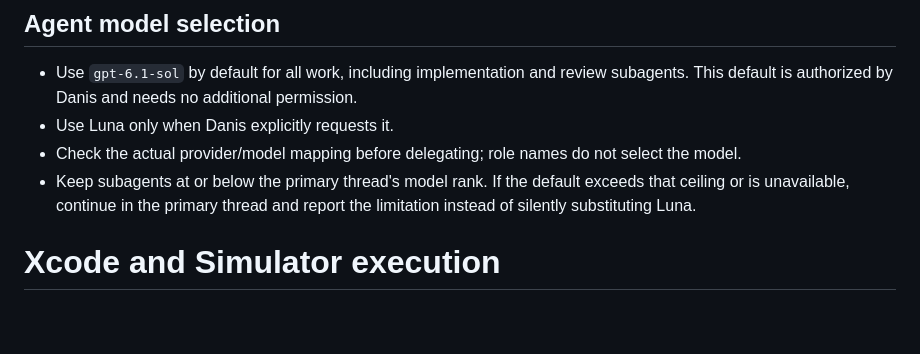
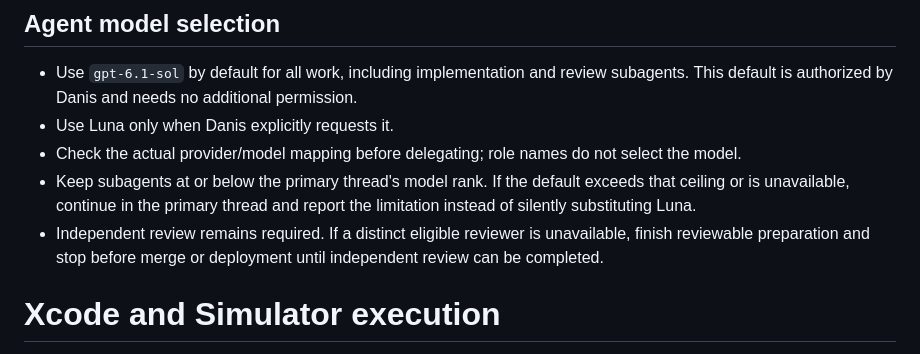
Before and after one commit to zigdanis/WhoGaveWhat, a Markdown page: AGENTS.md, the part around the change. GitHub-like rendering; blank space fills up the shorter version.

Commit message:
Preserve independent review when the default model is unavailable

```diff
--- a/AGENTS.md
+++ b/AGENTS.md
@@ -19,6 +19,7 @@
 - Use Luna only when Danis explicitly requests it.
 - Check the actual provider/model mapping before delegating; role names do not select the model.
 - Keep subagents at or below the primary thread's model rank. If the default exceeds that ceiling or is unavailable, continue in the primary thread and report the limitation instead of silently substituting Luna.
+- Independent review remains required. If a distinct eligible reviewer is unavailable, finish reviewable preparation and stop before merge or deployment until independent review can be completed.
 
 # Xcode and Simulator execution
 
```
